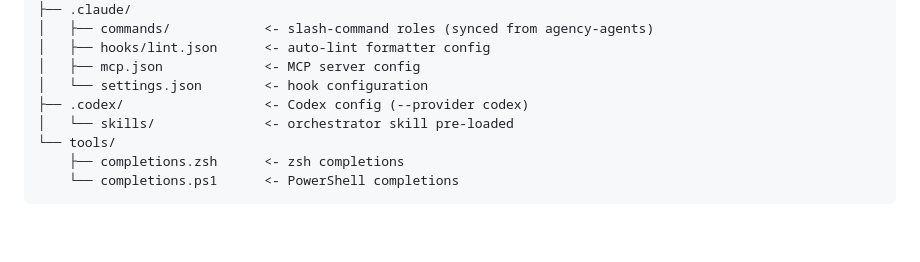
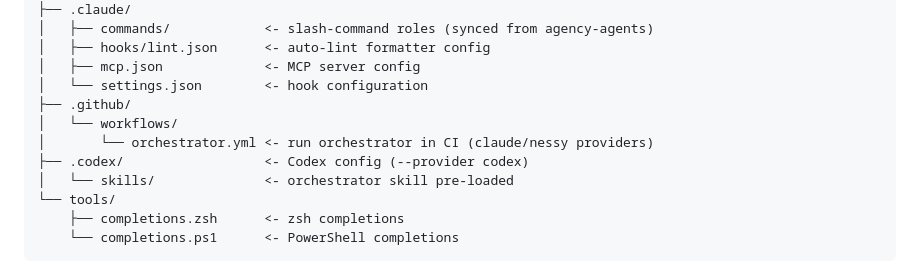
Before and after one commit to Neftedollar/multiagent-template, a Markdown page: README.md, the part around the change. Rendered like a GitHub page; blank space fills up the shorter version.

Commit message:
docs: add GitHub Actions orchestrator.yml to workspace structure diagram (#74)
Co-authored-by: Roman Melnikov <roman@neftedollar.com>

```diff
--- a/README.md
+++ b/README.md
@@ -149,6 +149,9 @@ MyProject/
 │   ├── hooks/lint.json      <- auto-lint formatter config
 │   ├── mcp.json             <- MCP server config
 │   └── settings.json        <- hook configuration
+├── .github/
+│   └── workflows/
+│       └── orchestrator.yml <- run orchestrator in CI (claude/nessy providers)
 ├── .codex/                  <- Codex config (--provider codex)
 │   └── skills/              <- orchestrator skill pre-loaded
 └── tools/
```
